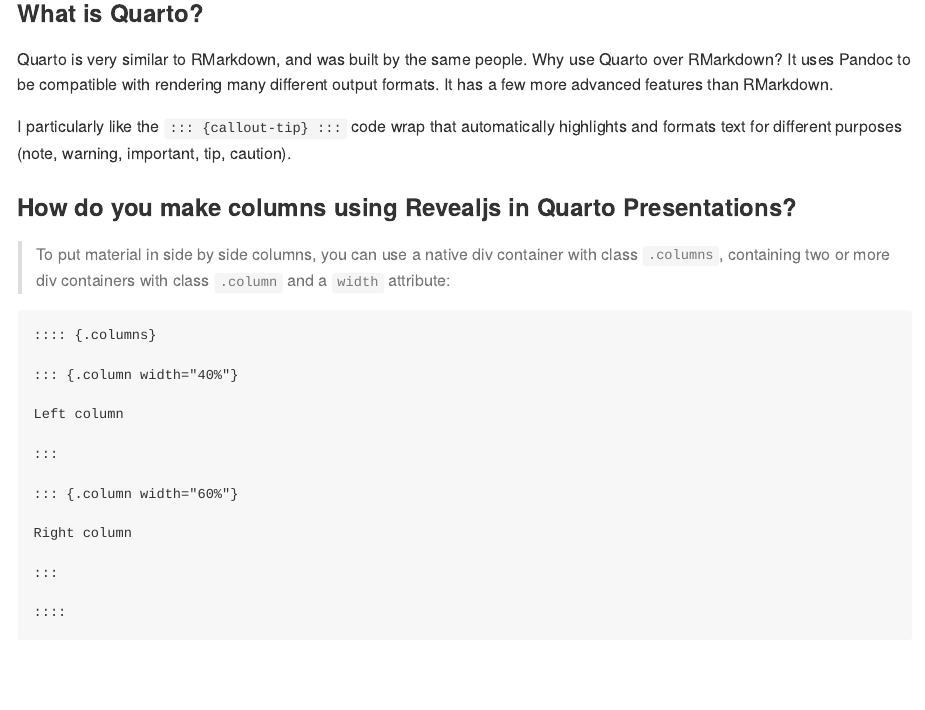
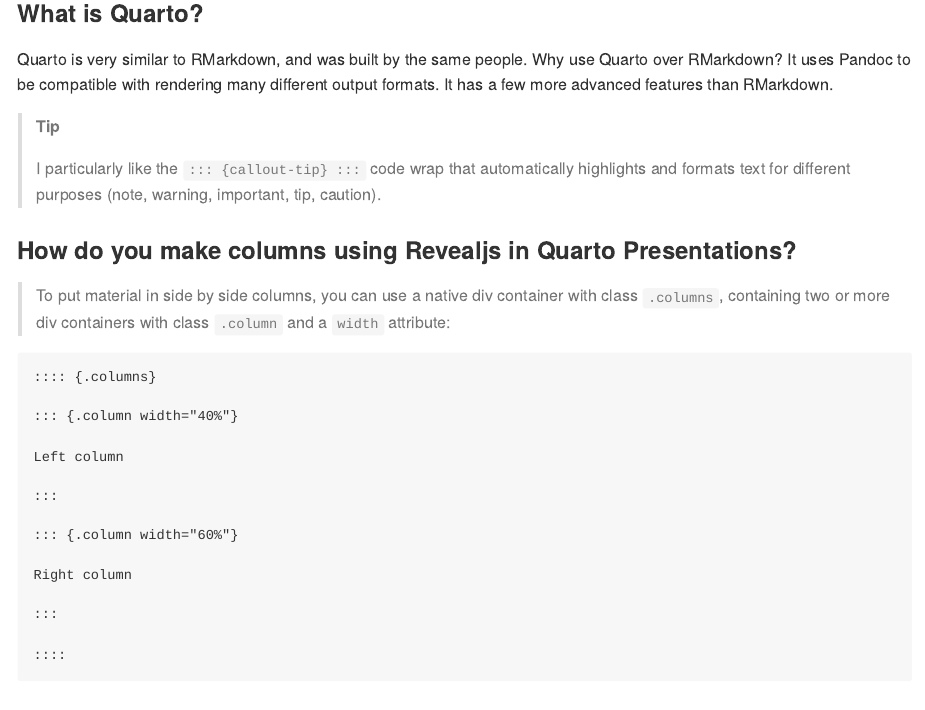
Before and after one commit to course-fish546-2023/sarahtanja-coursework, a Quarto document (homework/week_05.qmd): the page in a window 1100 px wide, from 160 px down. The pictures show the output file homework/week_05.md that the author committed with the source, drawn offline in the style of GitHub.

Commit message:
.callout

```diff
--- a/homework/week_05.qmd
+++ b/homework/week_05.qmd
@@ -15,10 +15,8 @@
 
 Quarto is very similar to RMarkdown, and was built by the same people. Why use Quarto over RMarkdown? It uses Pandoc to be compatible with rendering many different output formats. It has a few more advanced features than RMarkdown.
 
-::: {callout-tip}
-
+::: {.callout-tip}
 I particularly like the `::: {callout-tip}  :::` code wrap that automatically highlights and formats text for different purposes (note, warning, important, tip, caution).
-
 :::
 
 ### How do you make columns using Revealjs in Quarto Presentations?
```
Also changed, not shown: homework/week_05.md.
